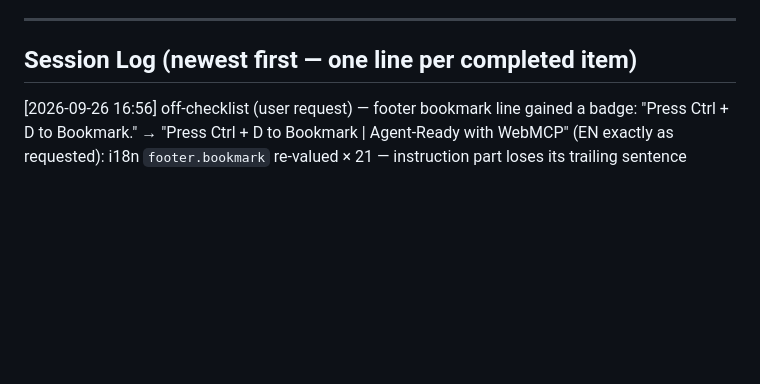
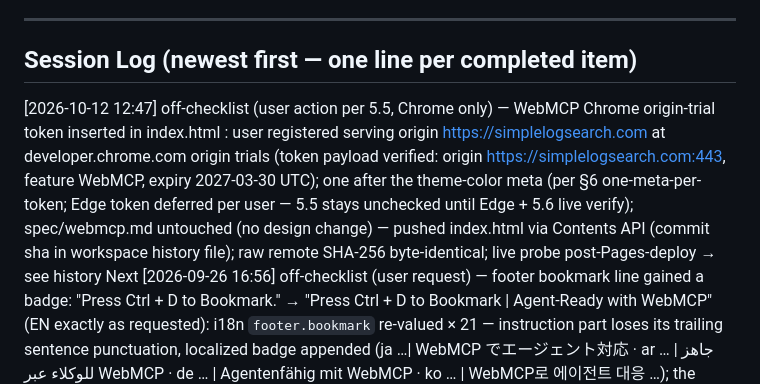
Before and after one commit to cpardue/simplelogsearch, a Markdown page: CHECKLIST.md, the part around the change. Drawn GitHub-style; blank space fills up the shorter version.

Commit message:
Session Log: WebMCP Chrome origin-trial token inserted in index.html

```diff
--- a/CHECKLIST.md
+++ b/CHECKLIST.md
@@ -304,6 +304,7 @@ feature-detects off without tokens; its deploy lands at 5.6).*
 ## Session Log (newest first — one line per completed item)
 
 <!-- format: [YYYY-MM-DD HH:MM] item X.Y done — verify result — commit sha -->
+[2026-10-12 12:47] off-checklist (user action per 5.5, Chrome only) — WebMCP Chrome origin-trial token inserted in index.html <head>: user registered serving origin https://simplelogsearch.com at developer.chrome.com origin trials (token payload verified: origin https://simplelogsearch.com:443, feature WebMCP, expiry 2027-03-30 UTC); one <meta http-equiv="Origin-Trial"> after the theme-color meta (per §6 one-meta-per-token; Edge token deferred per user — 5.5 stays unchecked until Edge + 5.6 live verify); spec/webmcp.md untouched (no design change) — pushed index.html via Contents API (commit sha in workspace history file); raw remote SHA-256 byte-identical; live probe post-Pages-deploy → see history Next
 [2026-09-26 16:56] off-checklist (user request) — footer bookmark line gained a badge: "Press Ctrl + D to Bookmark." → "Press Ctrl + D to Bookmark | Agent-Ready with WebMCP" (EN exactly as requested): i18n `footer.bookmark` re-valued × 21 — instruction part loses its trailing sentence punctuation, localized badge appended (ja …| WebMCP でエージェント対応 · ar … | جاهز للوكلاء عبر WebMCP · de … | Agentenfähig mit WebMCP · ko … | WebMCP로 에이전트 대응 …); the `WebMCP` product/tech term stays English in every locale; key set unchanged (29), NO markup change — the single existing <p data-i18n="footer.bookmark"> still carries the whole line (one key for both segments); only its EN default text in index.html updated — spec first: i18n §2 row re-valued (pipe escaped `\|` inside the markdown table cell); ui-spec untouched (footer diagram references key names, no literal text) — no gate asserts the old literal (verify-paste B8 checks only <footer> presence; verify-wrap Part A checks footer.note product name) — gates: verify-paste 43/43; verify-wrap GATE PASS (Part A parity still 29); verify-export ALL PASS; query-tests 29/29+8/8; links-check 73/73+182/182 (browser gates run SEQUENTIALLY); sls-footer-webmcp one-shot 21/21 exact + key set 29 intact — pushed 4 files via Contents API (commit shas in workspace history file); live probe post-Pages-deploy → see history Next
 
 [2026-09-26 15:29] off-checklist (user request) — Export Snippet now ALWAYS SHOWN, grayed out instead of hidden when not functional (B19 visibility → enabled-state): the `hidden` attribute is gone; the button renders in every view and is **disabled** (gray label, not-allowed cursor, natively no clicks) unless the status row is a match view (`matched`/`matchedAny`) — same single re-sync point (`syncExportBtn` driven from setStatus; HTML default `disabled` so first paint / no-JS is honest); download behavior/name/content unchanged; NO new i18n key (label unchanged, key set still 29) — spec first: ui-spec §2 diagram footnote ¹ + buttons bullet ("always shown; disabled/grayed out except in a match view") + §4 export bullet ("Always shown, but enabled only while the status row is a match view … a disabled button accepts no clicks") + B19 row tail reworded — CSS: new `.btn[disabled]{color:var(--text-dim);cursor:not-allowed}`, hover/active guards now `:not([disabled])` (gray = #9aa0a6 dim token, background/border unchanged) — verify-export-sls gate updated in place (hidden→disabled / visible→enabled across E1–E10 + header comment) — gates: verify-paste 43/43; verify-wrap GATE PASS; verify-export ALL PASS; query-tests 29/29+8/8; links-check 73/73+182/182 (browser gates run SEQUENTIALLY) — pushed 5 files via Contents API (commit shas in workspace history file); live probe post-Pages-deploy → see history Next
```
